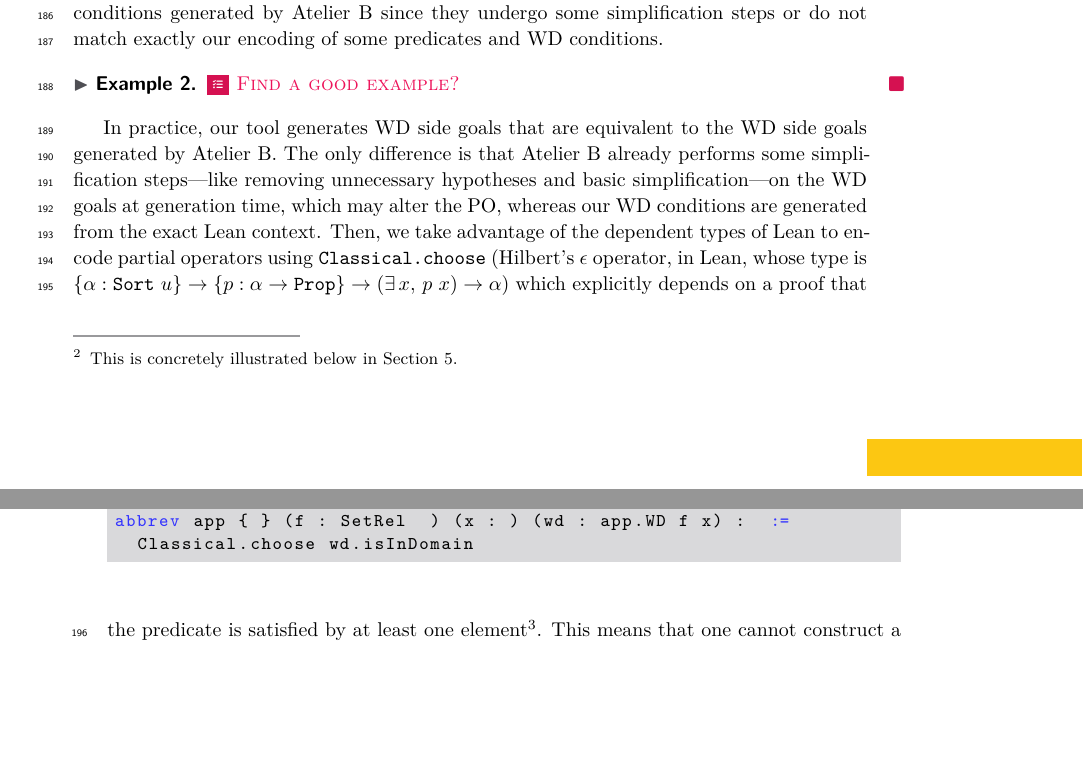
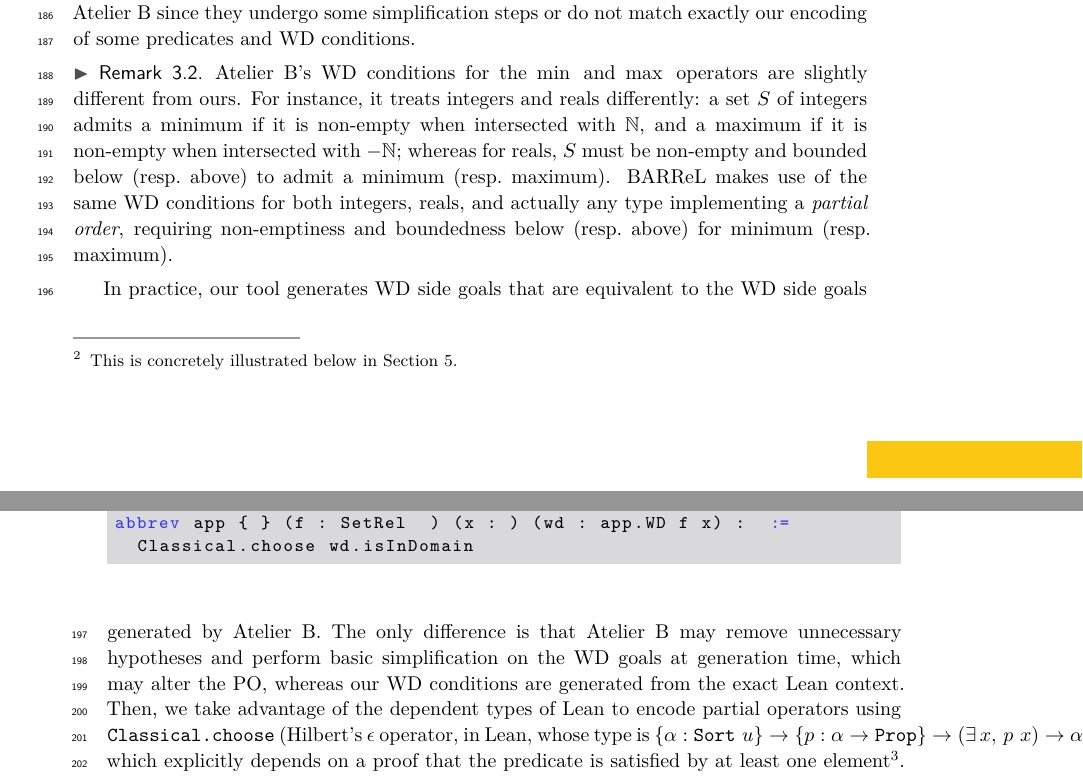
Before and after one commit to VTrelat/BARReL, a LaTeX paper (paper/main.tex, which reads paper/background_contribution.tex, paper/setup.tex): two parts of pages 5 and 6 of 17, joined at a grey line, cut so that both start at the same text, the shorter picture padded with empty space. Compiled offline with XeLaTeX.

Commit message:
address Stephan's comments

```diff
--- a/paper/background_contribution.tex
+++ b/paper/background_contribution.tex
@@ -89,15 +89,17 @@ Our approach in \barrel differs from Atelier B in that the dependency between th
 First, we do not rely on the WD conditions that are generated by Atelier B and instead generate our own to match the exact context in which they are inserted.
 This is not necessarily true of the WD conditions generated by Atelier B since they undergo some simplification steps or do not match exactly our encoding of some predicates and WD conditions.
 
-\begin{example}
-	\todo[Find a good example?]
-\end{example}
+\begin{remark}
+Atelier B's WD conditions for the $\bminop{}$ and $\bmaxop{}$ operators are slightly different from ours.
+For instance, it treats integers and reals differently: a set $S$ of integers admits a minimum if it is non-empty when intersected with $\mathbb{N}$, and a maximum if it is non-empty when intersected with $-\mathbb{N}$; whereas for reals, $S$ must be non-empty and bounded below (resp.\@ above) to admit a minimum (resp.\@ maximum).
+\barrel makes use of the same WD conditions for both integers, reals, and actually any type implementing a \emph{partial order}, requiring non-emptiness and boundedness below (resp.\@ above) for minimum (resp.\@ maximum).
+\end{remark}
 
 In practice, our tool generates WD side goals that are equivalent to the WD side goals generated by Atelier B.
-The only difference is that Atelier~B already performs some simplification steps---like removing unnecessary hypotheses and basic simplification---on the WD goals at generation time, which may alter the PO, whereas our WD conditions are generated from the exact Lean context.
+The only difference is that Atelier~B may remove unnecessary hypotheses and perform basic simplification on the WD goals at generation time, which may alter the PO, whereas our WD conditions are generated from the exact Lean context.
 % \footnote{\todo[Should this footnote be kept?] To be accurate, our WD conditions are generated from the exact Lean context whereas Atelier~B already performs simplification steps at this point, which may alter the PO.}
 %
-Then, we take advantage of the dependent types of Lean to encode partial operators using \texttt{Classical.choose} (Hilbert's $\epsilon$ operator, in Lean, whose type is $\{\alpha : \mathtt{Sort}\ u\} \to \{p : \alpha \to \mathtt{Prop}\} \to (\exists\, x,\, p\ x) \to \alpha$) which explicitly depends on a proof that the predicate is satisfied by at least one element\footnote{Lean has no built-in notion of partiality and must therefore exhibit WD conditions as explicit proof parameters of the relevant total functions.}.
+Then, we take advantage of the dependent types of Lean to encode partial operators using \texttt{Classical.choose} (Hilbert's $\epsilon$ operator, in Lean, whose type is \mbox{$\{\alpha : \mathtt{Sort}\ u\} \to \{p : \alpha \to \mathtt{Prop}\} \to (\exists\, x,\, p\ x) \to \alpha$}) which explicitly depends on a proof that the predicate is satisfied by at least one element\footnote{Lean has no built-in notion of partiality and must therefore exhibit WD conditions as explicit proof parameters of the relevant total functions.}.
 This means that one cannot construct a term depending on a partial operator without providing a proof that it is well-defined.
 The statement of this proof, which is the WD condition of the operator, is then generated as a side theorem (or a subgoal) which must be discharged for the main theorem to be fully proven, i.e.\@ not depend on the \texttt{sorryAx} axiom---the axiom that is introduced by admitted theorems.
 To illustrate this use of \texttt{Classical.choose}, the encoding (and WD conditions) of $\bmin{S}$ and function application $\bapp{F}{x}$ are given in \cref{lst:min-fn-app}.
--- a/paper/main.tex
+++ b/paper/main.tex
@@ -1,4 +1,4 @@
-\documentclass[a4paper,UKenglish,cleveref, autoref, thm-restate, anonymous]{lipics-v2021}
+\documentclass[a4paper,UKenglish,cleveref, autoref, thm-restate, anonymous, numberwithinsect]{lipics-v2021}
 %See lipics-v2021-authors-guidelines.pdf for further information.
 %for A4 paper format use option "a4paper", for US-letter use option "letterpaper"
 %for british hyphenation rules use option "UKenglish", for american hyphenation rules use option "USenglish"
@@ -12,7 +12,7 @@
 
 %\pdfoutput=1 %uncomment to ensure pdflatex processing (mandatatory e.g. to submit to arXiv)
 %\hideLIPIcs  %uncomment to remove references to LIPIcs series (logo, DOI, ...), e.g. when preparing a pre-final version to be uploaded to arXiv or another public repository
-\usepackage{simplenotes}
+\usepackage[disable]{simplenotes}
 \usepackage{listings-lean2}
 \usepackage{tikz}
 \usepackage{multirow}
--- a/paper/setup.tex
+++ b/paper/setup.tex
@@ -16,7 +16,10 @@
 
 %%%% B operators
 
-\newcommand\bmin[1]{\ensuremath{\operatorname{min}(#1)}}
+\newcommand\bminop{\ensuremath{\operatorname{min}}}
+\newcommand\bmaxop{\ensuremath{\operatorname{max}}}
+\newcommand\bmin[1]{\ensuremath{\bminop(#1)}}
+\newcommand\bmax[1]{\ensuremath{\bmaxop(#1)}}
 \newcommand\bdom[1]{\ensuremath{\operatorname{dom}(#1)}}
 \newcommand\bapp[2]{\ensuremath{#1(#2)}}
 \newcommand\binterval[2]{\ensuremath{#1 .. #2}}
```
Also changed, not shown: paper/casestudy.tex (+3 -4 lines), paper/background_contribution.tex (6 more changed lines).
